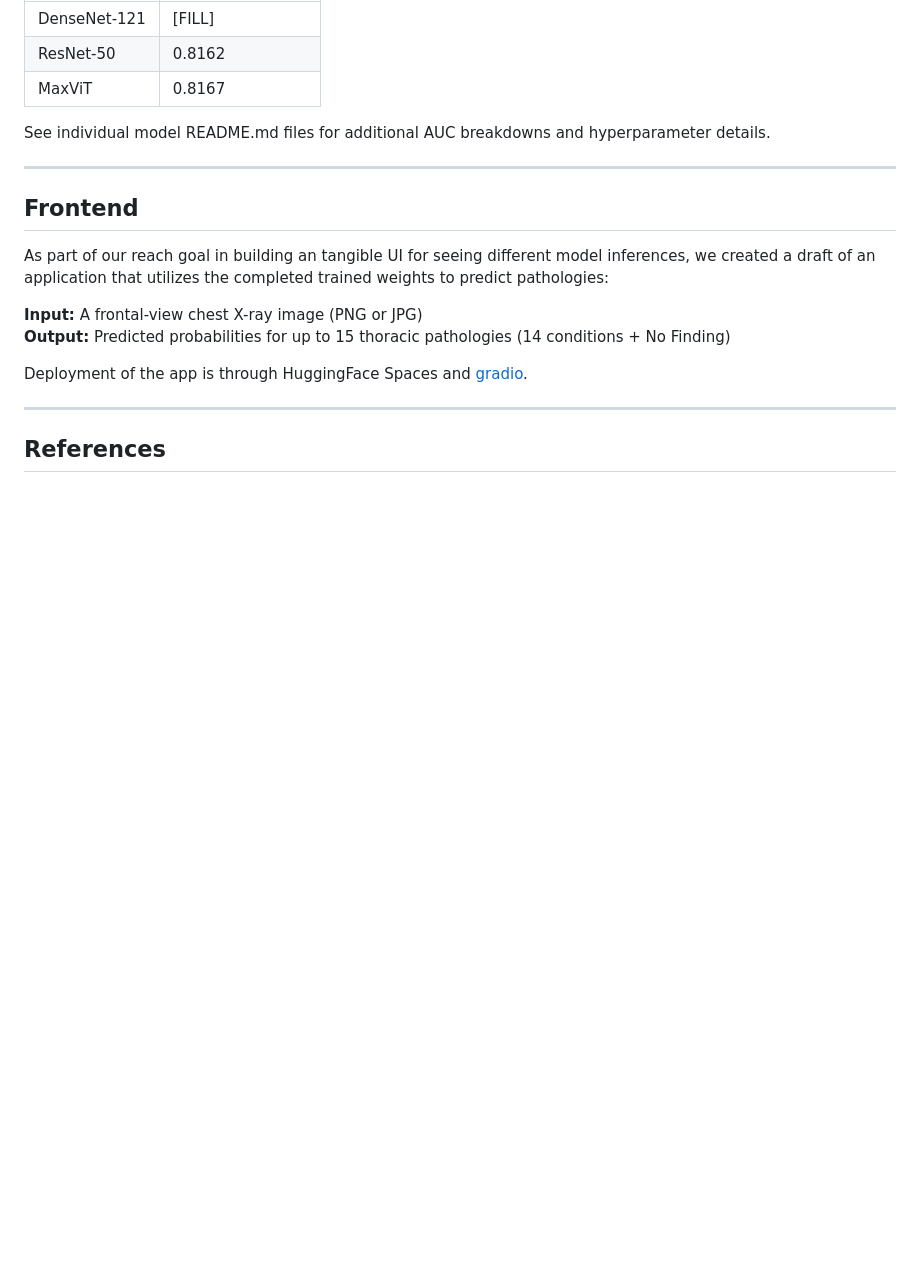
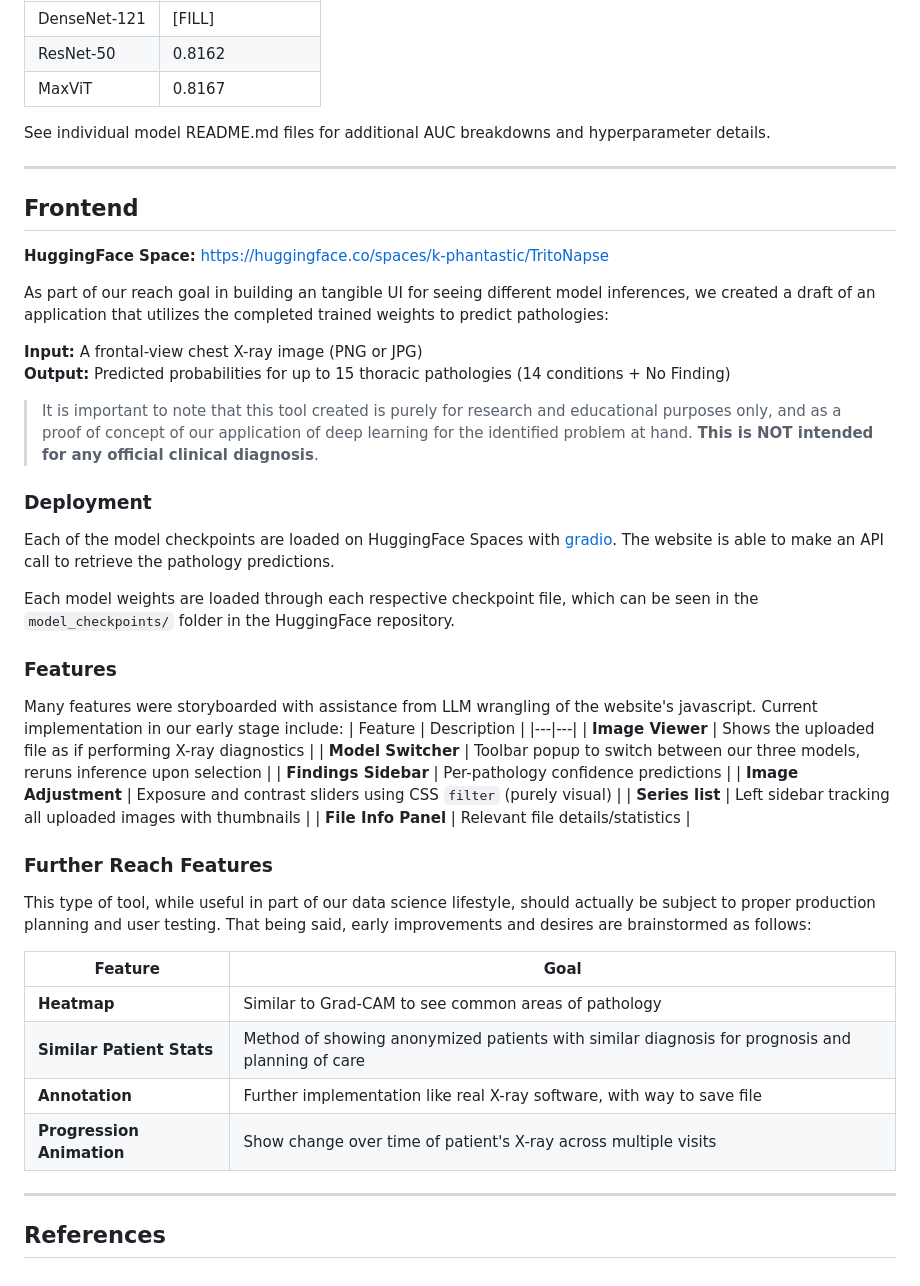
Before and after one commit to k-phantastic/NIH-XRay-Segmentation, a Markdown page: README.md, the part around the change. GitHub-like rendering; blank space fills up the shorter version.

```diff
--- a/README.md
+++ b/README.md
@@ -119,12 +119,40 @@ See individual model README.md files for additional AUC breakdowns and hyperpara
 ---
 
 ## Frontend
+**HuggingFace Space:** https://huggingface.co/spaces/k-phantastic/TritoNapse
+
 As part of our reach goal in building an tangible UI for seeing different model inferences, we created a draft of an application that utilizes the completed trained weights to predict pathologies:
 
 **Input:** A frontal-view chest X-ray image (PNG or JPG)
 **Output:** Predicted probabilities for up to 15 thoracic pathologies (14 conditions + No Finding)
 
-Deployment of the app is through HuggingFace Spaces and [gradio](https://www.gradio.app/).
+>It is important to note that this tool created is purely for research and educational purposes only, and as a proof of concept of our application of deep learning for the identified problem at hand. **This is NOT intended for any official clinical diagnosis**.
+
+### Deployment
+Each of the model checkpoints are loaded on HuggingFace Spaces with [gradio](https://www.gradio.app/). The website is able to make an API call to retrieve the pathology predictions.
+
+Each model weights are loaded through each respective checkpoint file, which can be seen in the `model_checkpoints/` folder in the HuggingFace repository.
+
+### Features
+Many features were storyboarded with assistance from LLM wrangling of the website's javascript. Current implementation in our early stage include:
+| Feature | Description |
+|---|---|
+| **Image Viewer** | Shows the uploaded file as if performing X-ray diagnostics |
+| **Model Switcher** | Toolbar popup to switch between our three models, reruns inference upon selection |
+| **Findings Sidebar** | Per-pathology confidence predictions |
+| **Image Adjustment** | Exposure and contrast sliders using CSS `filter` (purely visual) |
+| **Series list** | Left sidebar tracking all uploaded images with thumbnails |
+| **File Info Panel** | Relevant file details/statistics |
+
+### Further Reach Features
+This type of tool, while useful in part of our data science lifestyle, should actually be subject to proper production planning and user testing. That being said, early improvements and desires are brainstormed as follows:
+
+| Feature | Goal |
+|---|---|
+| **Heatmap** | Similar to Grad-CAM to see common areas of pathology  |
+| **Similar Patient Stats** | Method of showing anonymized patients with similar diagnosis for prognosis and planning of care |
+| **Annotation** | Further implementation like real X-ray software, with way to save file |
+| **Progression Animation** | Show change over time of patient's X-ray across multiple visits |
 
 ---
 
```
